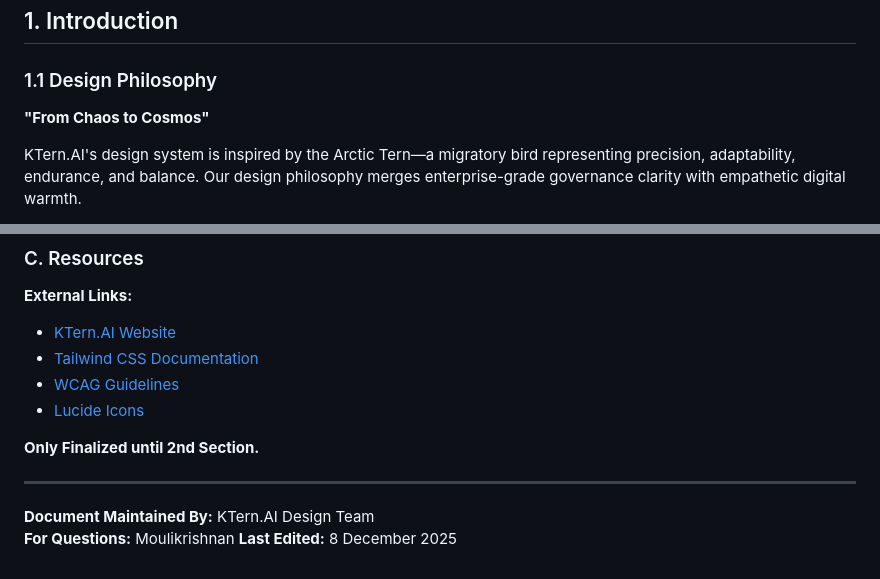
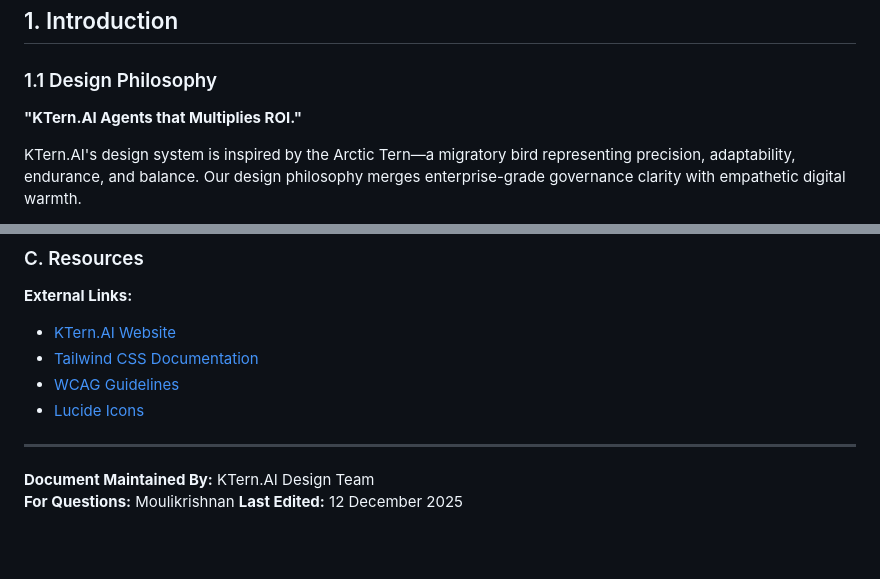
Before and after one commit to Moulikrish45/Design-system-, a Markdown page: README.md, 2 parts joined by grey strips. Drawn GitHub-style; blank space fills up the shorter version.

Commit message:
docs: Update design philosophy slogan, remove internal tools comments, and refresh last edited date.

```diff
--- a/README.md
+++ b/README.md
@@ -52,7 +52,7 @@
 
 ### 1.1 Design Philosophy
 
-**"From Chaos to Cosmos"**
+**"KTern.AI Agents that Multiplies ROI."**
 
 KTern.AI's design system is inspired by the Arctic Tern—a migratory bird representing precision, adaptability, endurance, and balance. Our design philosophy merges enterprise-grade governance clarity with empathetic digital warmth.
 
@@ -2491,16 +2491,9 @@ body {
 - [Tailwind CSS Documentation](https://tailwindcss.com)
 - [WCAG Guidelines](https://www.w3.org/WAI/WCAG21/quickref/)
 - [Lucide Icons](https://lucide.dev)
-<!--
-**Internal Tools:**
-- Figma Design Files: `figma.com/ktern-design-system`
-- Component Storybook: `storybook.ktern.internal`
-- Token Validator: `tokens.ktern.internal` -->
-
-**Only Finalized until 2nd Section.**
 
 ---
 
 **Document Maintained By:** KTern.AI Design Team
 **For Questions:** Moulikrishnan
-**Last Edited:** 8 December 2025
+**Last Edited:** 12 December 2025
```
